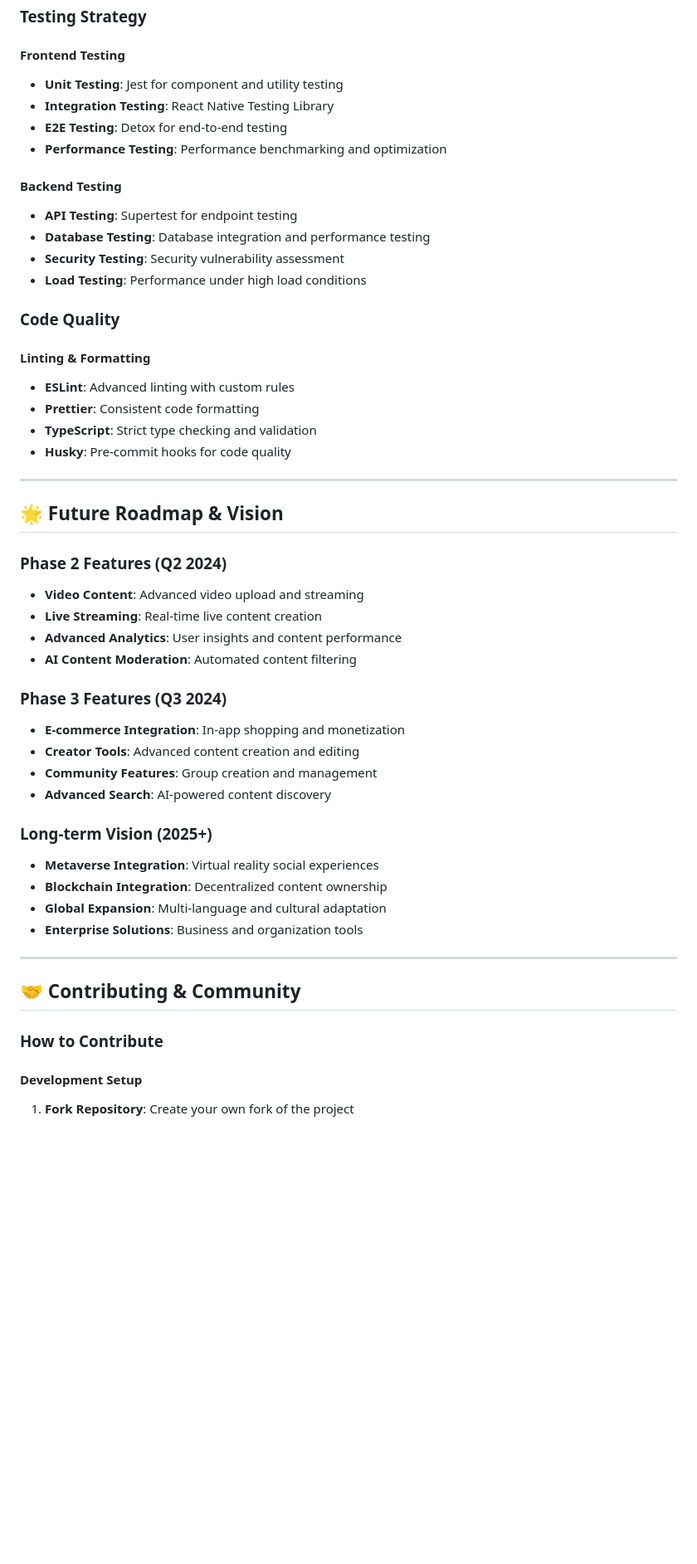
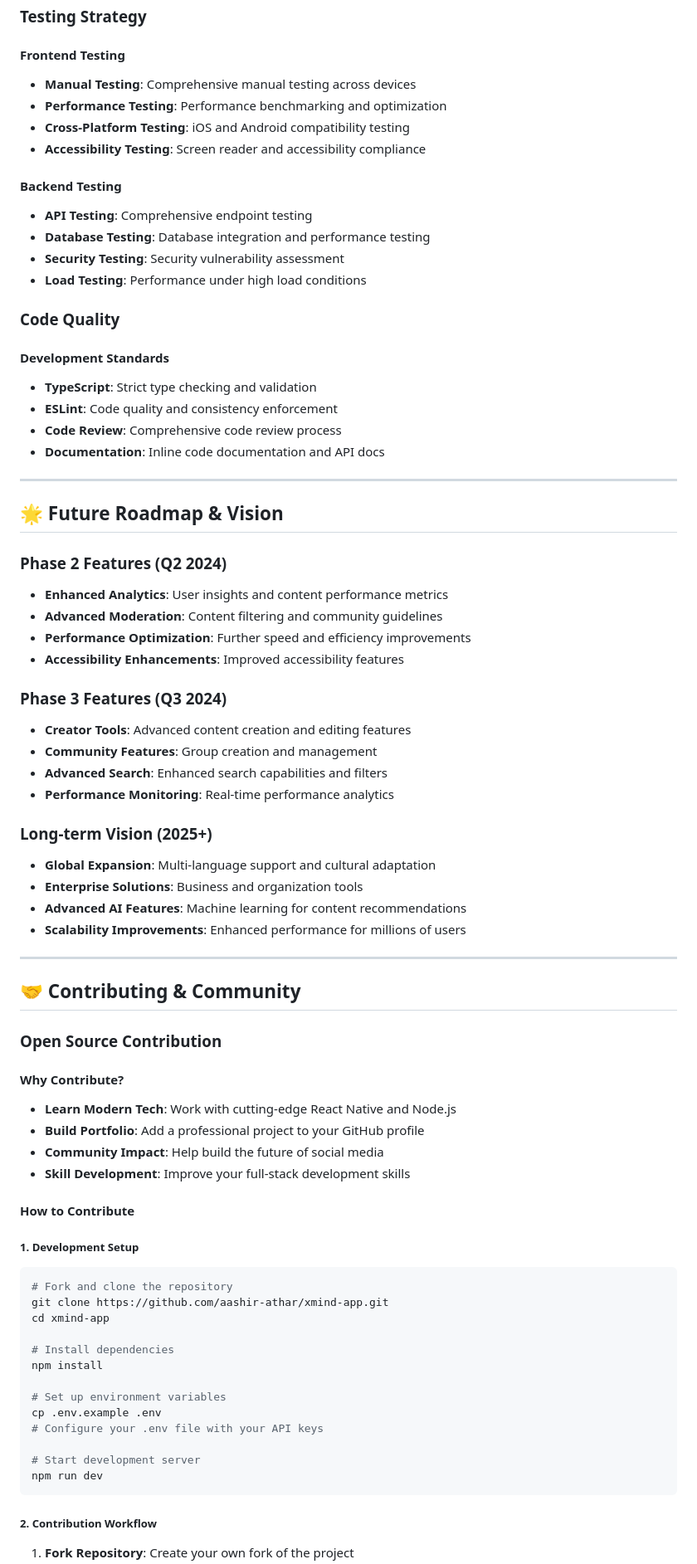
Before and after one commit to aashir-athar/xmind-app, a Markdown page: README.md, the part around the change printed below. Shown: that part at 83% size. GitHub-like rendering; blank space fills up the shorter version.

````diff
--- a/README.md
+++ b/README.md
@@ -465,52 +521,77 @@ interface ValidationConfig {
 ### **Testing Strategy**
 
 #### **Frontend Testing**
-- **Unit Testing**: Jest for component and utility testing
-- **Integration Testing**: React Native Testing Library
-- **E2E Testing**: Detox for end-to-end testing
+- **Manual Testing**: Comprehensive manual testing across devices
 - **Performance Testing**: Performance benchmarking and optimization
+- **Cross-Platform Testing**: iOS and Android compatibility testing
+- **Accessibility Testing**: Screen reader and accessibility compliance
 
 #### **Backend Testing**
-- **API Testing**: Supertest for endpoint testing
+- **API Testing**: Comprehensive endpoint testing
 - **Database Testing**: Database integration and performance testing
 - **Security Testing**: Security vulnerability assessment
 - **Load Testing**: Performance under high load conditions
 
 ### **Code Quality**
 
-#### **Linting & Formatting**
-- **ESLint**: Advanced linting with custom rules
-- **Prettier**: Consistent code formatting
+#### **Development Standards**
 - **TypeScript**: Strict type checking and validation
-- **Husky**: Pre-commit hooks for code quality
+- **ESLint**: Code quality and consistency enforcement
+- **Code Review**: Comprehensive code review process
+- **Documentation**: Inline code documentation and API docs
 
 ---
 
 ## 🌟 **Future Roadmap & Vision**
 
 ### **Phase 2 Features (Q2 2024)**
-- **Video Content**: Advanced video upload and streaming
-- **Live Streaming**: Real-time live content creation
-- **Advanced Analytics**: User insights and content performance
-- **AI Content Moderation**: Automated content filtering
+- **Enhanced Analytics**: User insights and content performance metrics
+- **Advanced Moderation**: Content filtering and community guidelines
+- **Performance Optimization**: Further speed and efficiency improvements
+- **Accessibility Enhancements**: Improved accessibility features
 
 ### **Phase 3 Features (Q3 2024)**
-- **E-commerce Integration**: In-app shopping and monetization
-- **Creator Tools**: Advanced content creation and editing
+- **Creator Tools**: Advanced content creation and editing features
 - **Community Features**: Group creation and management
-- **Advanced Search**: AI-powered content discovery
+- **Advanced Search**: Enhanced search capabilities and filters
+- **Performance Monitoring**: Real-time performance analytics
 
 ### **Long-term Vision (2025+)**
-- **Metaverse Integration**: Virtual reality social experiences
-- **Blockchain Integration**: Decentralized content ownership
-- **Global Expansion**: Multi-language and cultural adaptation
+- **Global Expansion**: Multi-language support and cultural adaptation
 - **Enterprise Solutions**: Business and organization tools
+- **Advanced AI Features**: Machine learning for content recommendations
+- **Scalability Improvements**: Enhanced performance for millions of users
 
 ---
 
 ## 🤝 **Contributing & Community**
 
-### **How to Contribute**
+### **Open Source Contribution**
 
-#### **Development Setup**
+#### **Why Contribute?**
+- **Learn Modern Tech**: Work with cutting-edge React Native and Node.js
+- **Build Portfolio**: Add a professional project to your GitHub profile
+- **Community Impact**: Help build the future of social media
+- **Skill Development**: Improve your full-stack development skills
+
+#### **How to Contribute**
+
+##### **1. Development Setup**
+```bash
+# Fork and clone the repository
+git clone https://github.com/aashir-athar/xmind-app.git
+cd xmind-app
+
+# Install dependencies
+npm install
+
+# Set up environment variables
+cp .env.example .env
+# Configure your .env file with your API keys
+
+# Start development server
+npm run dev
+```
+
+##### **2. Contribution Workflow**
 1. **Fork Repository**: Create your own fork of the project
````
Also changed, not shown: other parts of README.md (+83 -21 lines).
